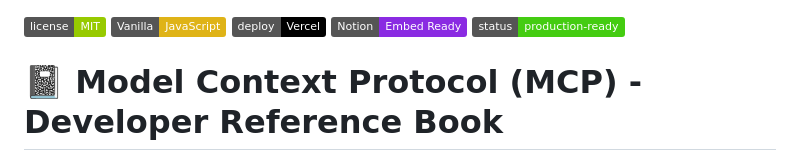
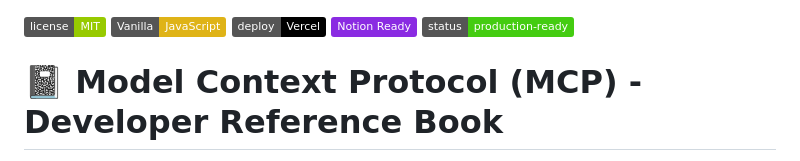
Before and after one commit to majd102-p/mcp-notebook-ui, a Markdown page: README.md, the part around the change. GitHub-like rendering; badges without logos.

```diff
--- a/README.md
+++ b/README.md
@@ -1,7 +1,7 @@
 ![MIT License](https://img.shields.io/badge/license-MIT-green.svg)
 ![Vanilla JS](https://img.shields.io/badge/Vanilla-JavaScript-yellow.svg)
 ![Vercel](https://img.shields.io/badge/deploy-Vercel-black.svg?logo=vercel)
-![Notion Ready](https://img.shields.io/badge/Notion-Embed%20Ready-blueviolet.svg)
+![Notion Ready](https://img.shields.io/badge/Notion%20Ready-blueviolet.svg)
 ![Status](https://img.shields.io/badge/status-production--ready-brightgreen.svg)
 
 # 📓 Model Context Protocol (MCP) - Developer Reference Book
```
